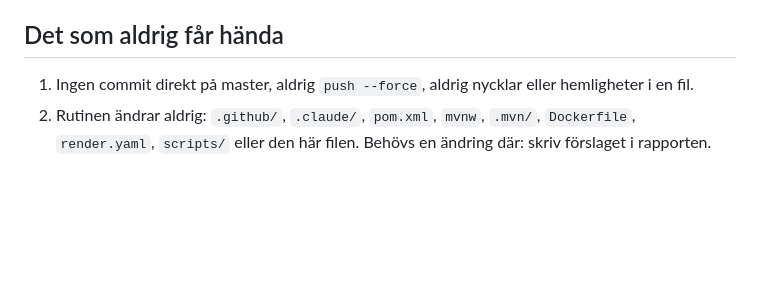
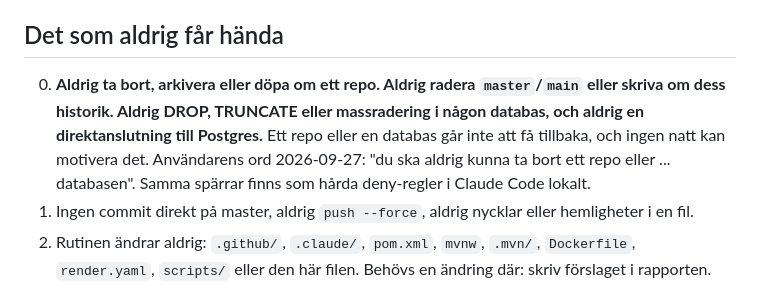
Before and after one commit to elitrobban89/CarAdvice, a Markdown page: docs/nattrutin-ramar.md, the part around the change. Drawn GitHub-style; blank space fills up the shorter version.

Commit message:
Nattrutinens ramar: repon och databaser tas aldrig bort
Rad 0: aldrig ta bort, arkivera eller doppa om ett repo, aldrig radera eller skriva om master/main, aldrig tomma tabeller eller massradera, aldrig direktanslutning till Postgres. Samma sparrar ligger som deny-regler lokalt.

Co-Authored-By: Claude Opus 5.5 <noreply@anthropic.com>

```diff
--- a/docs/nattrutin-ramar.md
+++ b/docs/nattrutin-ramar.md
@@ -5,6 +5,11 @@ användaren. Auto-merge-workflowen mergar ingen PR som rör filen. Allt i `docs/
 INOM de här ramarna; säger den något som strider mot en rad här, gäller raden här.
 
 ## Det som aldrig får hända
+0. **Aldrig ta bort, arkivera eller döpa om ett repo. Aldrig radera `master`/`main` eller skriva
+   om dess historik. Aldrig DROP, TRUNCATE eller massradering i någon databas, och aldrig en
+   direktanslutning till Postgres.** Ett repo eller en databas går inte att få tillbaka, och
+   ingen natt kan motivera det. Användarens ord 2026-09-27: "du ska aldrig kunna ta bort ett
+   repo eller ... databasen". Samma spärrar finns som hårda deny-regler i Claude Code lokalt.
 1. Ingen commit direkt på master, aldrig `push --force`, aldrig nycklar eller hemligheter i en fil.
 2. Rutinen ändrar aldrig: `.github/`, `.claude/`, `pom.xml`, `mvnw`, `.mvn/`, `Dockerfile`,
    `render.yaml`, `scripts/` eller den här filen. Behövs en ändring där: skriv förslaget i rapporten.
```
